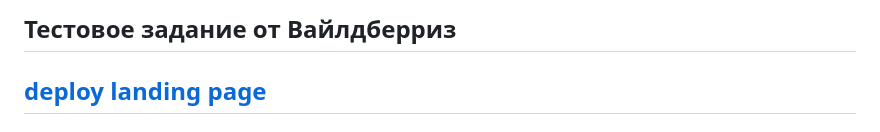
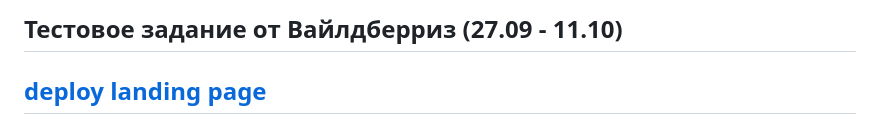
Before and after one commit to lidasharova/WB-L0, a Markdown page: README.md, the part around the change. GitHub-like rendering.

Commit message:
feat: update README.md

```diff
--- a/README.md
+++ b/README.md
@@ -1,4 +1,4 @@
-## Тестовое задание от Вайлдберриз
+## Тестовое задание от Вайлдберриз (27.09 - 11.10)
 
 ## [deploy landing page](https://wb-store-sharova.netlify.app/)
 
```
